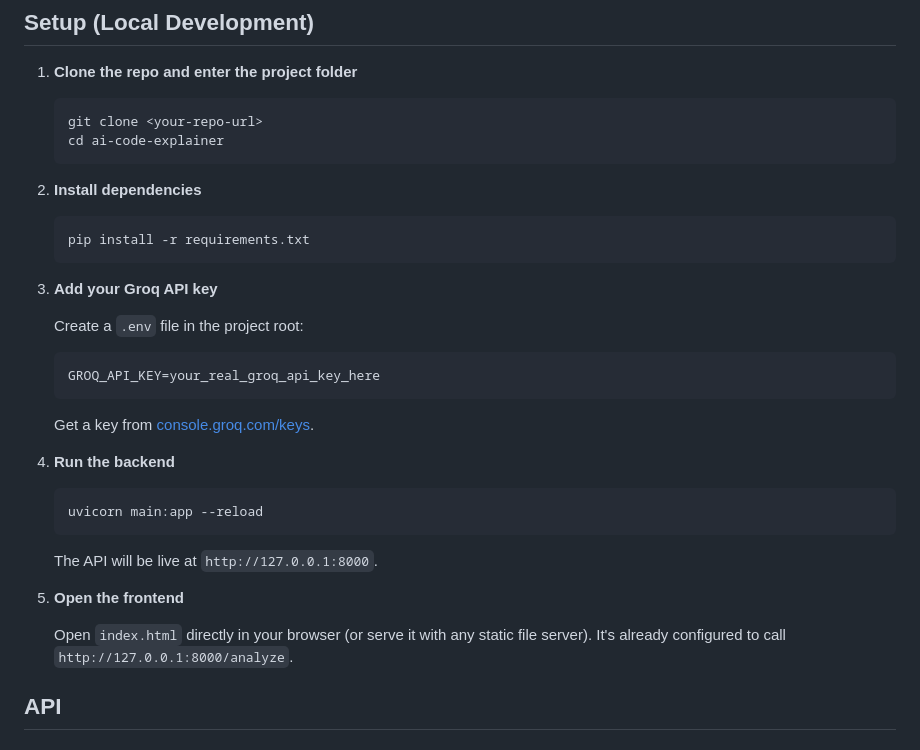
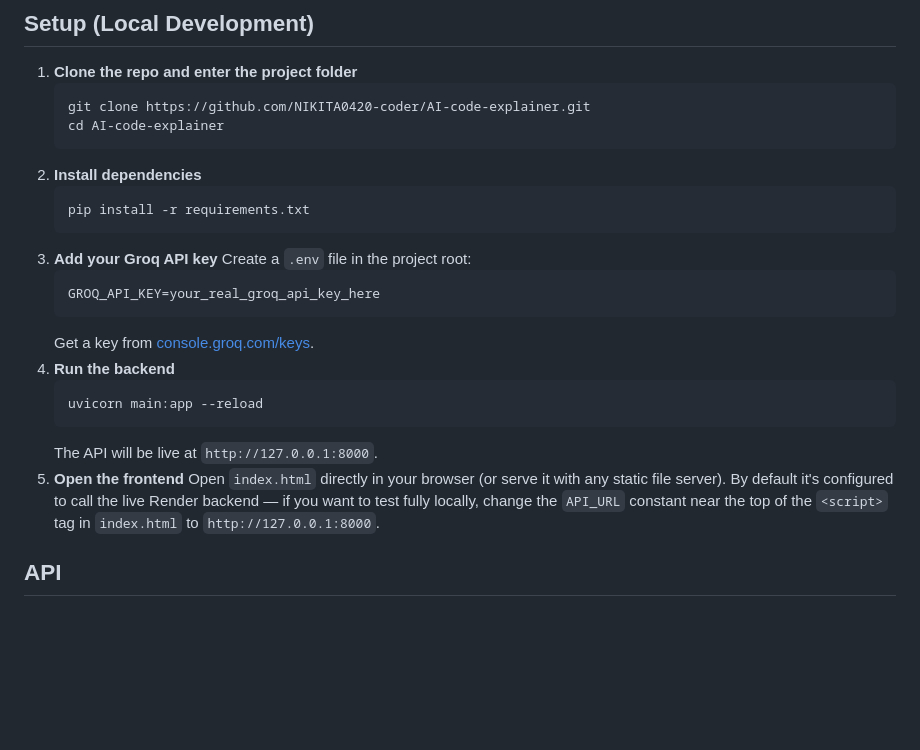
Before and after one commit to NIKITA0420-coder/AI-code-explainer, a Markdown page: README.md, the part around one of its changes. Drawn GitHub-style; blank space fills up the shorter version.

````diff
--- a/README.md
+++ b/README.md
@@ -30,32 +37,26 @@ ai-code-explainer/
 
 1. **Clone the repo and enter the project folder**
    ```bash
-   git clone <your-repo-url>
-   cd ai-code-explainer
+   git clone https://github.com/NIKITA0420-coder/AI-code-explainer.git
+   cd AI-code-explainer
    ```
-
 2. **Install dependencies**
    ```bash
    pip install -r requirements.txt
    ```
-
 3. **Add your Groq API key**
-
    Create a `.env` file in the project root:
    ```
    GROQ_API_KEY=your_real_groq_api_key_here
    ```
    Get a key from [console.groq.com/keys](https://console.groq.com/keys).
-
 4. **Run the backend**
    ```bash
    uvicorn main:app --reload
    ```
    The API will be live at `http://127.0.0.1:8000`.
-
 5. **Open the frontend**
-
-   Open `index.html` directly in your browser (or serve it with any static file server). It's already configured to call `http://127.0.0.1:8000/analyze`.
+   Open `index.html` directly in your browser (or serve it with any static file server). By default it's configured to call the live Render backend — if you want to test fully locally, change the `API_URL` constant near the top of the `<script>` tag in `index.html` to `http://127.0.0.1:8000`.
 
 ## API
 
````
Also changed, not shown: other parts of README.md (+25 -6 lines).
